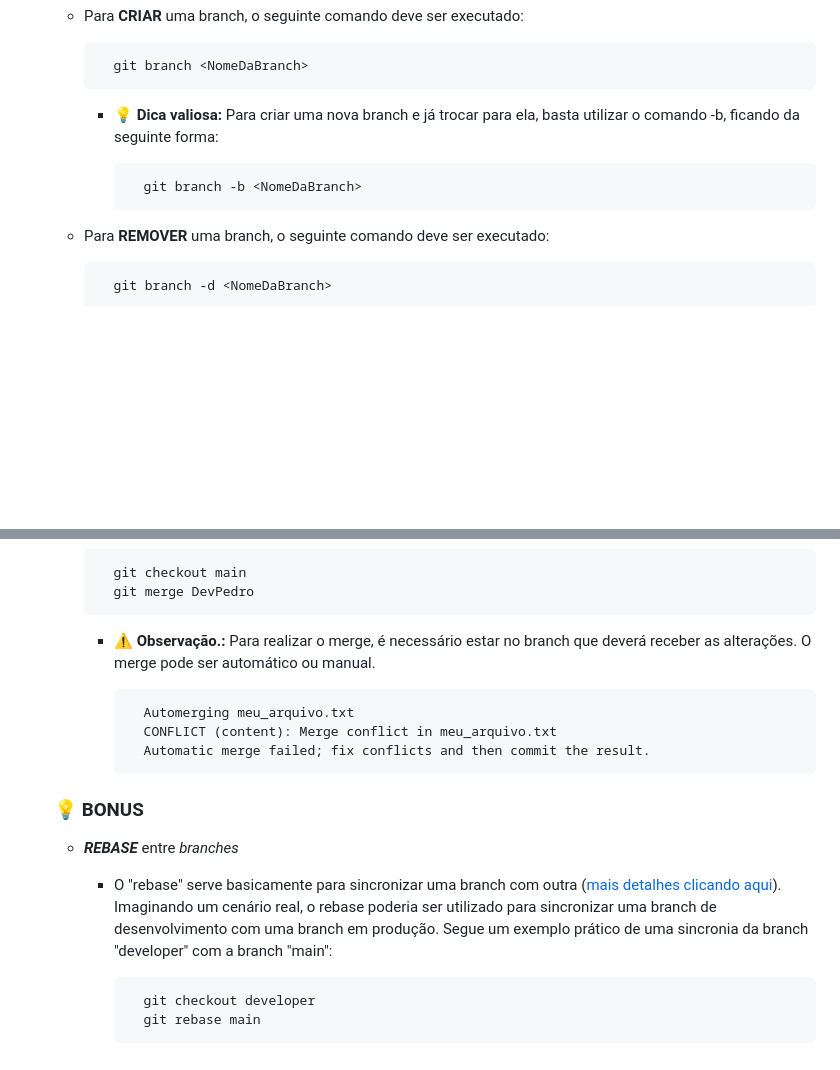
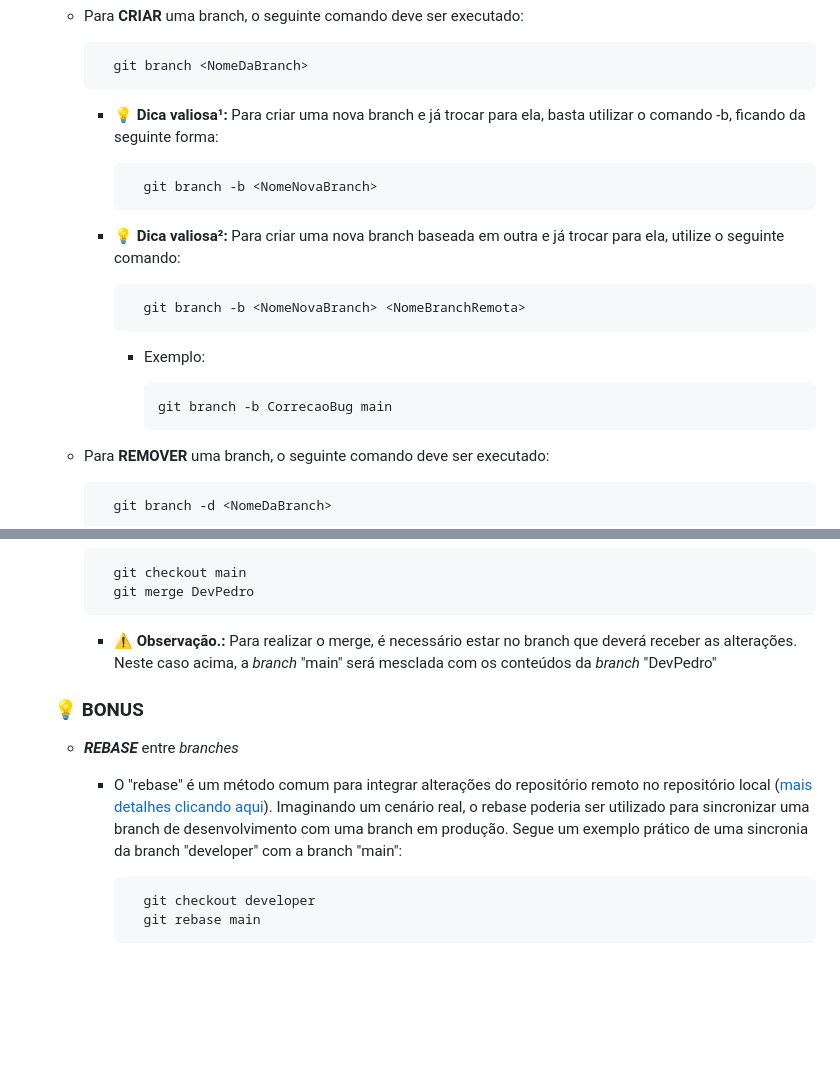
Before and after one commit to pedroaugustorgg/EstudoGit, a Markdown page: README.md, 2 parts joined by grey strips. Drawn GitHub-style; blank space fills up the shorter version.

Commit message:
ReadmeV1.5.8
Ajustes no subtópico de branches: Inserção de nova dica valiosa para criação de branches + melhoria na explicação do rebase

```diff
--- a/README.md
+++ b/README.md
@@ -110,9 +110,15 @@
     - Para **CRIAR** uma branch, o seguinte comando deve ser executado:
 
             git branch <NomeDaBranch>
-        - 💡 **Dica valiosa:** Para criar uma nova branch e já trocar para ela, basta utilizar o comando -b, ficando da seguinte forma:
+        - 💡 **Dica valiosa¹:** Para criar uma nova branch e já trocar para ela, basta utilizar o comando -b, ficando da seguinte forma:
 
-                git branch -b <NomeDaBranch>
+                git branch -b <NomeNovaBranch>
+        - 💡 **Dica valiosa²:** Para criar uma nova branch baseada em outra e já trocar para ela, utilize o seguinte comando:
+
+                git branch -b <NomeNovaBranch> <NomeBranchRemota>
+          - Exemplo:
+
+                git branch -b CorrecaoBug main
 
     - Para **REMOVER** uma branch, o seguinte comando deve ser executado:
 
@@ -130,15 +136,11 @@
 
             git checkout main
             git merge DevPedro
-        - ⚠️ **Observação.:** Para realizar o merge, é necessário estar no branch que deverá receber as alterações. O merge pode ser automático ou manual.
-
-                Automerging meu_arquivo.txt
-                CONFLICT (content): Merge conflict in meu_arquivo.txt
-                Automatic merge failed; fix conflicts and then commit the result.
+        - ⚠️ **Observação.:** Para realizar o merge, é necessário estar no branch que deverá receber as alterações. Neste caso acima, a *branch* "main" será mesclada com os conteúdos da *branch* "DevPedro"
 
     ### 💡 BONUS
     - ***REBASE*** entre *branches*
-        - O "rebase" serve basicamente para sincronizar uma branch com outra ([mais detalhes clicando aqui](https://git-scm.com/book/en/v2/Git-Branching-Rebasing)). Imaginando um cenário real, o rebase poderia ser utilizado para sincronizar uma branch de desenvolvimento com uma branch em produção. Segue um exemplo prático de uma sincronia da branch "developer" com a branch "main":
+        - O "rebase" é um método comum para integrar alterações do repositório remoto no repositório local ([mais detalhes clicando aqui](https://git-scm.com/book/en/v2/Git-Branching-Rebasing)). Imaginando um cenário real, o rebase poderia ser utilizado para sincronizar uma branch de desenvolvimento com uma branch em produção. Segue um exemplo prático de uma sincronia da branch "developer" com a branch "main":
 
                 git checkout developer
                 git rebase main
```
